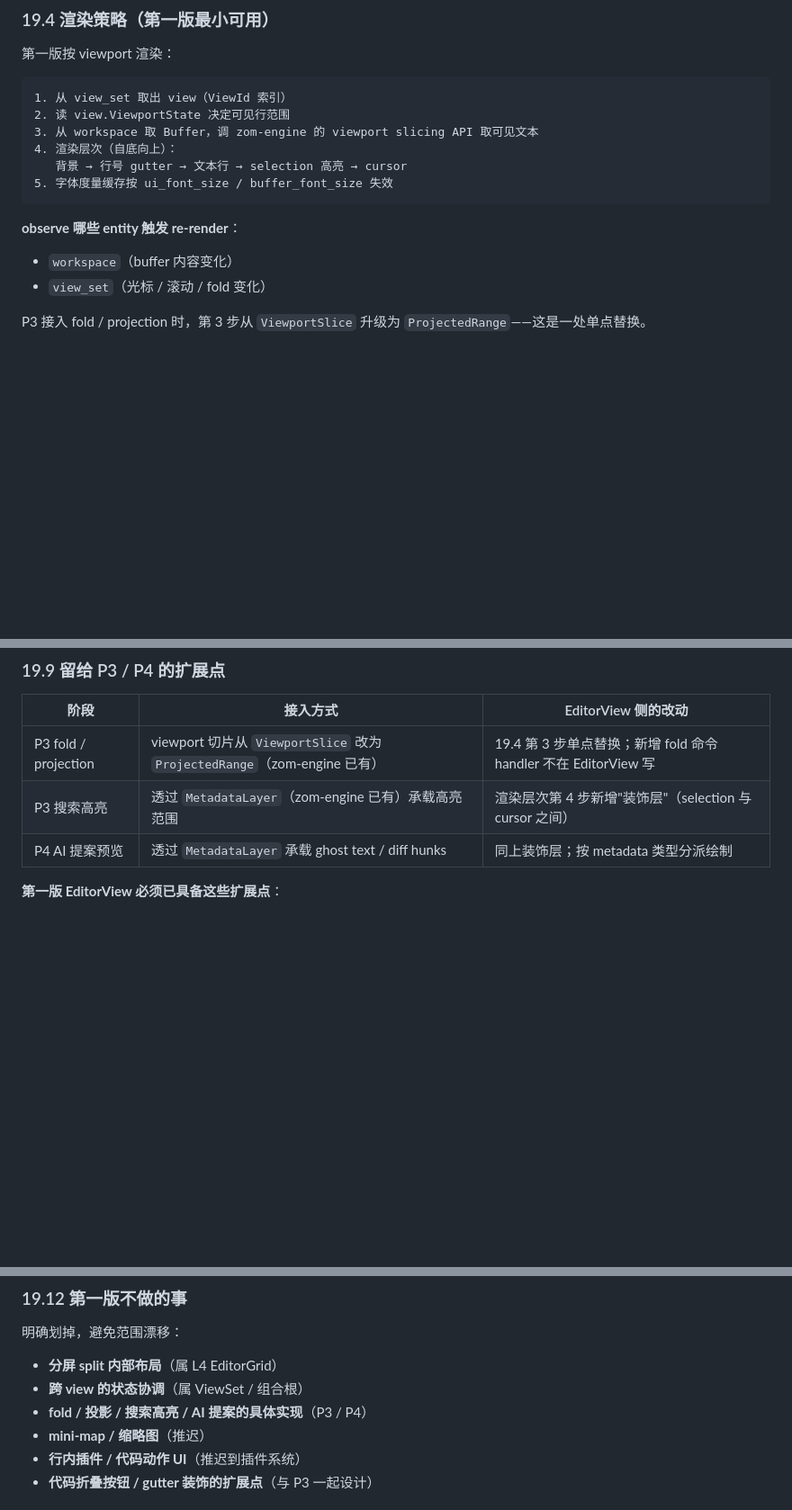
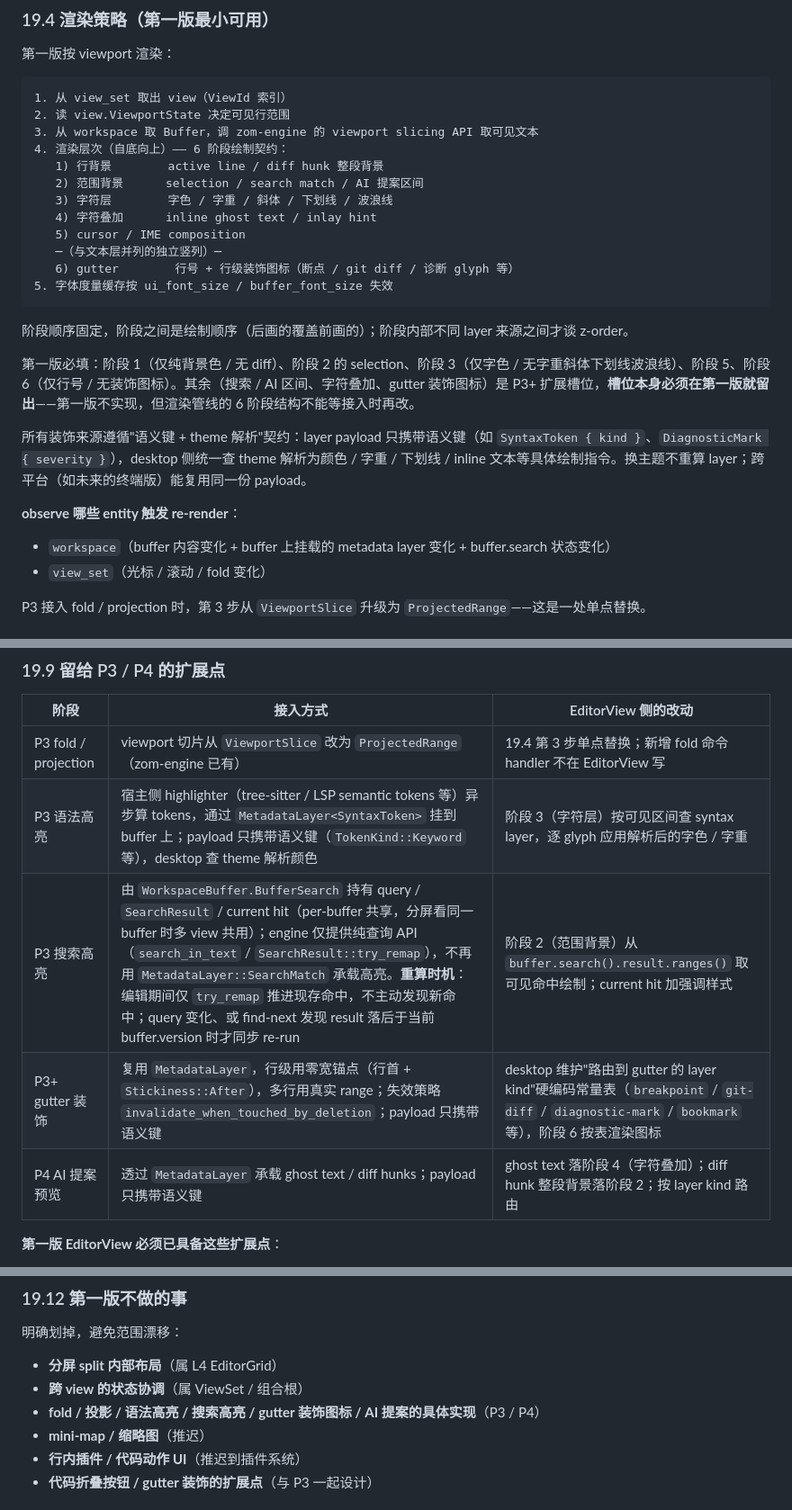
Before and after one commit to liuyuan-1024/Zcv, a Markdown page: zom-desktop/docs/桌面端设计手册.md, 3 parts joined by grey strips. Shown at 90% size. Rendered like a GitHub page; blank space fills up the shorter version.

Commit message:
更新桌面端设计手册

````diff
--- a/zom-desktop/docs/桌面端设计手册.md
+++ b/zom-desktop/docs/桌面端设计手册.md
@@ -1483,14 +1483,26 @@ EditorView 必须接受**最小子状态**：拿 `Entity<ViewSet>` 而非 `Entit
 1. 从 view_set 取出 view（ViewId 索引）
 2. 读 view.ViewportState 决定可见行范围
 3. 从 workspace 取 Buffer，调 zom-engine 的 viewport slicing API 取可见文本
-4. 渲染层次（自底向上）：
-   背景 → 行号 gutter → 文本行 → selection 高亮 → cursor
+4. 渲染层次（自底向上）—— 6 阶段绘制契约：
+   1) 行背景        active line / diff hunk 整段背景
+   2) 范围背景      selection / search match / AI 提案区间
+   3) 字符层        字色 / 字重 / 斜体 / 下划线 / 波浪线
+   4) 字符叠加      inline ghost text / inlay hint
+   5) cursor / IME composition
+   ─（与文本层并列的独立竖列）─
+   6) gutter        行号 + 行级装饰图标（断点 / git diff / 诊断 glyph 等）
 5. 字体度量缓存按 ui_font_size / buffer_font_size 失效
 ```
 
+阶段顺序固定，阶段之间是绘制顺序（后画的覆盖前画的）；阶段内部不同 layer 来源之间才谈 z-order。
+
+第一版必填：阶段 1（仅纯背景色 / 无 diff）、阶段 2 的 selection、阶段 3（仅字色 / 无字重斜体下划线波浪线）、阶段 5、阶段 6（仅行号 / 无装饰图标）。其余（搜索 / AI 区间、字符叠加、gutter 装饰图标）是 P3+ 扩展槽位，**槽位本身必须在第一版就留出**——第一版不实现，但渲染管线的 6 阶段结构不能等接入时再改。
+
+所有装饰来源遵循"语义键 + theme 解析"契约：layer payload 只携带语义键（如 `SyntaxToken { kind }`、`DiagnosticMark { severity }`），desktop 侧统一查 theme 解析为颜色 / 字重 / 下划线 / inline 文本等具体绘制指令。换主题不重算 layer；跨平台（如未来的终端版）能复用同一份 payload。
+
 **observe 哪些 entity 触发 re-render**：
 
-- `workspace`（buffer 内容变化）
+- `workspace`（buffer 内容变化 + buffer 上挂载的 metadata layer 变化 + buffer.search 状态变化）
 - `view_set`（光标 / 滚动 / fold 变化）
 
 P3 接入 fold / projection 时，第 3 步从 `ViewportSlice` 升级为 `ProjectedRange`——这是一处单点替换。
@@ -1560,8 +1572,10 @@ GPUI IME event → `shell::platform::ime` 适配 → 上述命令 / 直接通道
 | 阶段 | 接入方式 | EditorView 侧的改动 |
 |---|---|---|
 | P3 fold / projection | viewport 切片从 `ViewportSlice` 改为 `ProjectedRange`（zom-engine 已有） | 19.4 第 3 步单点替换；新增 fold 命令 handler 不在 EditorView 写 |
-| P3 搜索高亮 | 透过 `MetadataLayer`（zom-engine 已有）承载高亮范围 | 渲染层次第 4 步新增"装饰层"（selection 与 cursor 之间） |
-| P4 AI 提案预览 | 透过 `MetadataLayer` 承载 ghost text / diff hunks | 同上装饰层；按 metadata 类型分派绘制 |
+| P3 语法高亮 | 宿主侧 highlighter（tree-sitter / LSP semantic tokens 等）异步算 tokens，通过 `MetadataLayer<SyntaxToken>` 挂到 buffer 上；payload 只携带语义键（`TokenKind::Keyword` 等），desktop 查 theme 解析颜色 | 阶段 3（字符层）按可见区间查 syntax layer，逐 glyph 应用解析后的字色 / 字重 |
+| P3 搜索高亮 | 由 `WorkspaceBuffer.BufferSearch` 持有 query / `SearchResult` / current hit（per-buffer 共享，分屏看同一 buffer 时多 view 共用）；engine 仅提供纯查询 API（`search_in_text` / `SearchResult::try_remap`），不再用 `MetadataLayer::SearchMatch` 承载高亮。**重算时机**：编辑期间仅 `try_remap` 推进现存命中，不主动发现新命中；query 变化、或 find-next 发现 result 落后于当前 buffer.version 时才同步 re-run | 阶段 2（范围背景）从 `buffer.search().result.ranges()` 取可见命中绘制；current hit 加强调样式 |
+| P3+ gutter 装饰 | 复用 `MetadataLayer`，行级用零宽锚点（行首 + `Stickiness::After`），多行用真实 range；失效策略 `invalidate_when_touched_by_deletion`；payload 只携带语义键 | desktop 维护"路由到 gutter 的 layer kind"硬编码常量表（`breakpoint` / `git-diff` / `diagnostic-mark` / `bookmark` 等），阶段 6 按表渲染图标 |
+| P4 AI 提案预览 | 透过 `MetadataLayer` 承载 ghost text / diff hunks；payload 只携带语义键 | ghost text 落阶段 4（字符叠加）；diff hunk 整段背景落阶段 2；按 layer kind 路由 |
 
 **第一版 EditorView 必须已具备这些扩展点**：
 
@@ -1602,7 +1616,7 @@ EditorView **不重测底层 crate 的领域逻辑**——SelectionSet 怎么 mo
 
 - **分屏 split 内部布局**（属 L4 EditorGrid）
 - **跨 view 的状态协调**（属 ViewSet / 组合根）
-- **fold / 投影 / 搜索高亮 / AI 提案的具体实现**（P3 / P4）
+- **fold / 投影 / 语法高亮 / 搜索高亮 / gutter 装饰图标 / AI 提案的具体实现**（P3 / P4）
 - **mini-map / 缩略图**（推迟）
 - **行内插件 / 代码动作 UI**（推迟到插件系统）
 - **代码折叠按钮 / gutter 装饰的扩展点**（与 P3 一起设计）
````
